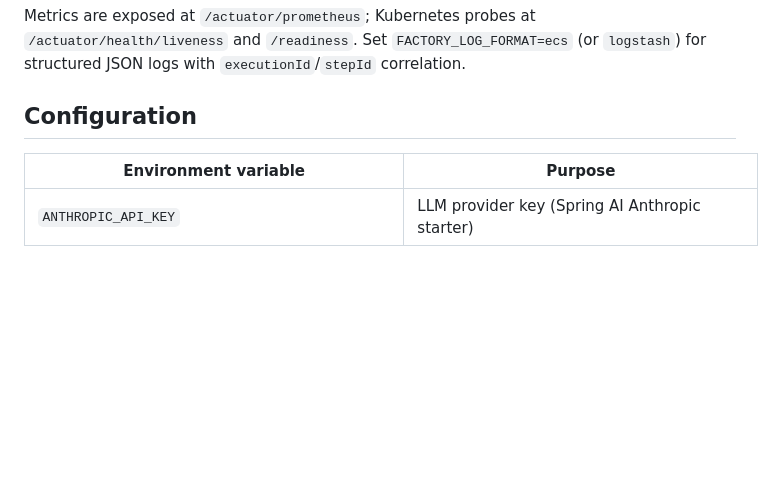
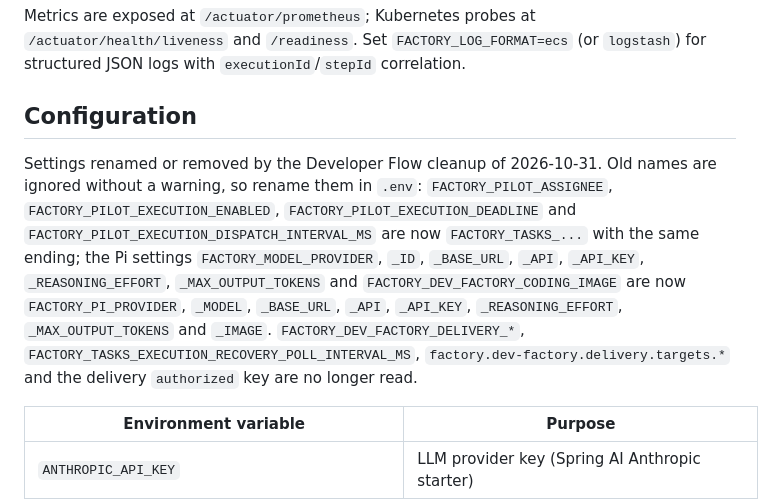
Before and after one commit to yauhen-vavilkin/factory, a Markdown page: README.md, the part around the change. GitHub-like rendering; blank space fills up the shorter version.

```diff
--- a/README.md
+++ b/README.md
@@ -595,6 +595,15 @@ Metrics are exposed at `/actuator/prometheus`; Kubernetes probes at
 
 ## Configuration
 
+Settings renamed or removed by the Developer Flow cleanup of 2026-10-31. Old names are ignored
+without a warning, so rename them in `.env`: `FACTORY_PILOT_ASSIGNEE`, `FACTORY_PILOT_EXECUTION_ENABLED`,
+`FACTORY_PILOT_EXECUTION_DEADLINE` and `FACTORY_PILOT_EXECUTION_DISPATCH_INTERVAL_MS` are now
+`FACTORY_TASKS_...` with the same ending; the Pi settings `FACTORY_MODEL_PROVIDER`, `_ID`, `_BASE_URL`,
+`_API`, `_API_KEY`, `_REASONING_EFFORT`, `_MAX_OUTPUT_TOKENS` and `FACTORY_DEV_FACTORY_CODING_IMAGE` are now
+`FACTORY_PI_PROVIDER`, `_MODEL`, `_BASE_URL`, `_API`, `_API_KEY`, `_REASONING_EFFORT`, `_MAX_OUTPUT_TOKENS`
+and `_IMAGE`. `FACTORY_DEV_FACTORY_DELIVERY_*`, `FACTORY_TASKS_EXECUTION_RECOVERY_POLL_INTERVAL_MS`,
+`factory.dev-factory.delivery.targets.*` and the delivery `authorized` key are no longer read.
+
 | Environment variable | Purpose |
 |---|---|
 | `ANTHROPIC_API_KEY` | LLM provider key (Spring AI Anthropic starter) |
```
Also changed, not shown: docs/open-questions.md (+5 -1 lines).
